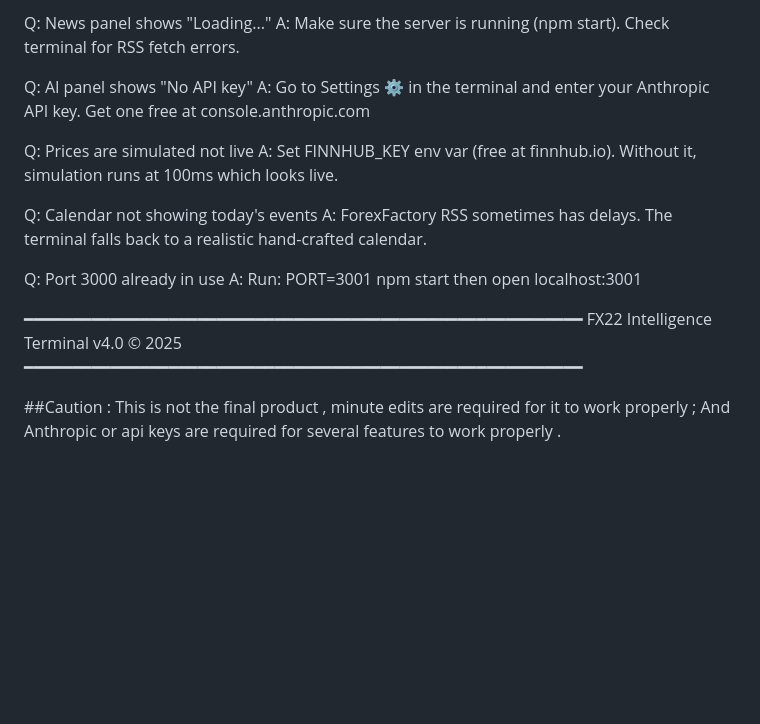
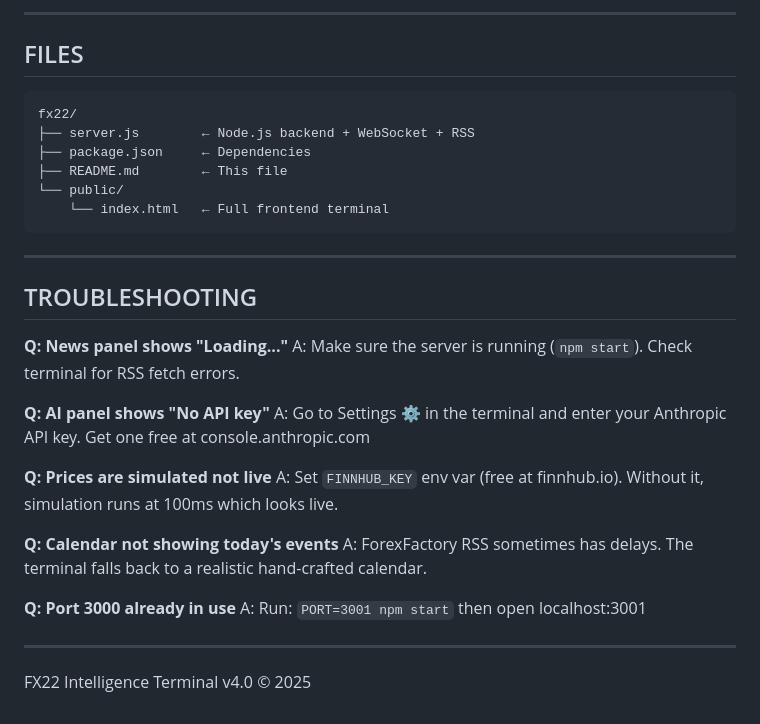
Before and after one commit to HarshAntil2004/FX22-Terminal-, a Markdown page: README.md, the part around one of its changes. Rendered like a GitHub page; blank space fills up the shorter version.

````diff
--- a/README.md
+++ b/README.md
@@ -159,25 +143,36 @@
 
- Q: News panel shows "Loading..."
- A: Make sure the server is running (npm start).
-    Check terminal for RSS fetch errors.
+---
 
- Q: AI panel shows "No API key"
- A: Go to Settings ⚙ in the terminal and enter your
-    Anthropic API key. Get one free at console.anthropic.com
+## FILES
 
- Q: Prices are simulated not live
- A: Set FINNHUB_KEY env var (free at finnhub.io).
-    Without it, simulation runs at 100ms which looks live.
+```
+fx22/
+├── server.js        ← Node.js backend + WebSocket + RSS
+├── package.json     ← Dependencies
+├── README.md        ← This file
+└── public/
+    └── index.html   ← Full frontend terminal
+```
 
- Q: Calendar not showing today's events
- A: ForexFactory RSS sometimes has delays. The terminal
-    falls back to a realistic hand-crafted calendar.
+---
 
- Q: Port 3000 already in use
- A: Run: PORT=3001 npm start  then open localhost:3001
+## TROUBLESHOOTING
 
-━━━━━━━━━━━━━━━━━━━━━━━━━━━━━━━━━━━━━━━━━━━━━━━━━━━━━━━━━━
- FX22 Intelligence Terminal v4.0 © 2025
-━━━━━━━━━━━━━━━━━━━━━━━━━━━━━━━━━━━━━━━━━━━━━━━━━━━━━━━━━━
+**Q: News panel shows "Loading..."**
+A: Make sure the server is running (`npm start`). Check terminal for RSS fetch errors.
 
-##Caution : This is not the final product , minute edits are required for it to work properly ; And Anthropic or api keys are required for several features to work properly .
+**Q: AI panel shows "No API key"**
+A: Go to Settings ⚙ in the terminal and enter your Anthropic API key. Get one free at console.anthropic.com
+
+**Q: Prices are simulated not live**
+A: Set `FINNHUB_KEY` env var (free at finnhub.io). Without it, simulation runs at 100ms which looks live.
+
+**Q: Calendar not showing today's events**
+A: ForexFactory RSS sometimes has delays. The terminal falls back to a realistic hand-crafted calendar.
+
+**Q: Port 3000 already in use**
+A: Run: `PORT=3001 npm start` then open localhost:3001
+
+---
+
+FX22 Intelligence Terminal v4.0 © 2025
````
Also changed, not shown: other parts of README.md (+104 -120 lines).
